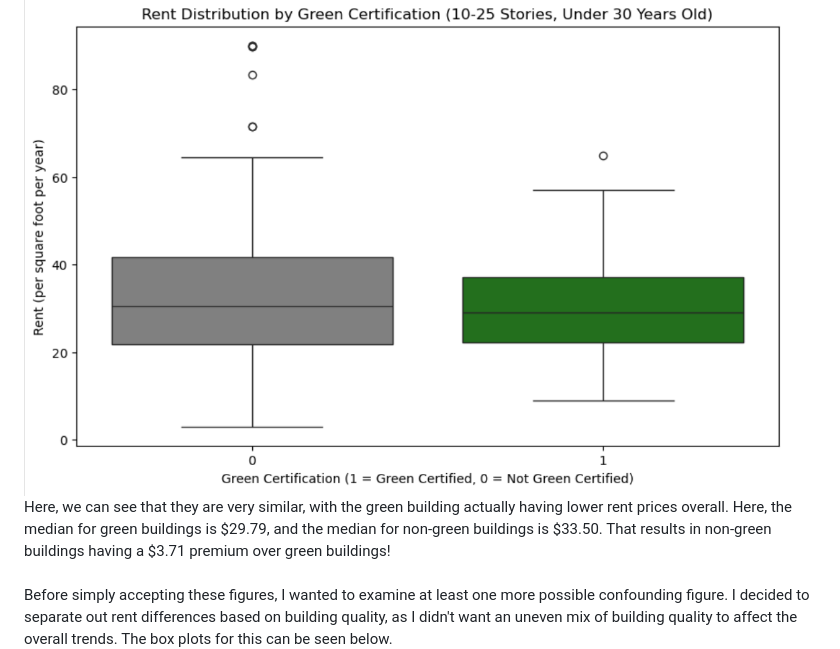
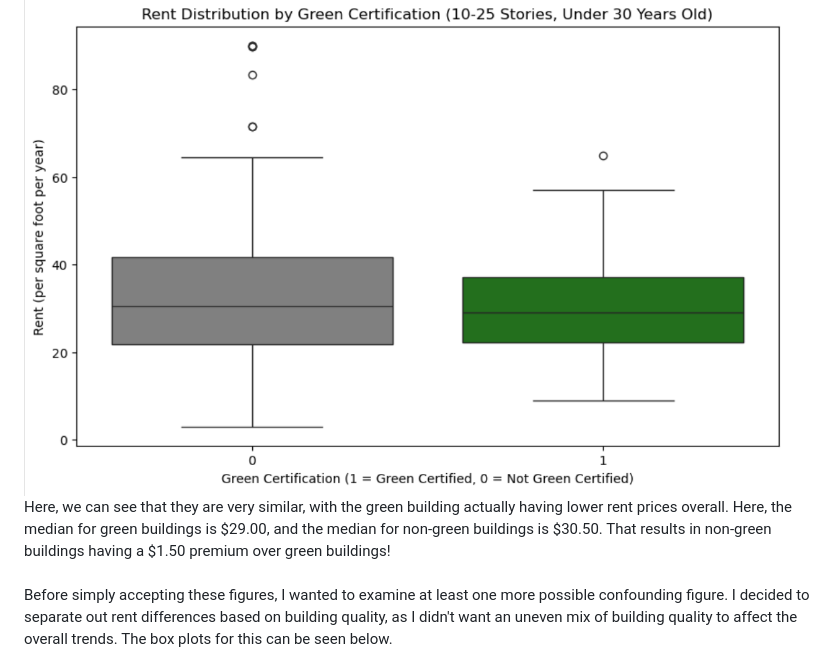
Before and after one commit to lindsaybartol/STA-S380, a Markdown page: README.md, the part around one of its changes. Rendered like a GitHub page.

```diff
--- a/README.md
+++ b/README.md
@@ -59,7 +59,7 @@ Once again, we see that buildings with 10-20 stories have a smaller median diffe
 <br>Now, even though the difference is smaller, one might say that it is still a premium. However, let's examine how these two effects work together. To do so, I am going to reduce the dataframe down to buildings that are more similar to our potential building. I initially filtered the dataframe to only include buildings under 25 years old and with 10-20 stories, but this reduced the dataframe down to under 700 buildings To retain at least 1000 observations, I changed it to buildings under 30 years old and with 10-25 stories. This resulted in a dataframe with almost 1200 observations.
 <br>After filtering the data down to focus on buildings more similar to ours, I plotted a box plot to show the difference in rent prices.
 ![Rent Filtered](rent_adjusted.png)
-Here, we can see that they are very similar, with the green building actually having lower rent prices overall. Here, the median for green buildings is $29.79, and the median for non-green buildings is $33.50. That results in non-green buildings having a $3.71 premium over green buildings!
+Here, we can see that they are very similar, with the green building actually having lower rent prices overall. Here, the median for green buildings is $29.00, and the median for non-green buildings is $30.50. That results in non-green buildings having a $1.50 premium over green buildings!
 <br>Before simply accepting these figures, I wanted to examine at least one more possible confounding figure. I decided to separate out rent differences based on building quality, as I didn't want an uneven mix of building quality to affect the overall trends. The box plots for this can be seen below.
 ![Rent Filtered and Based on Classes](rent_adjusted_classes.png)
 As we can see, the green buildings in both categories still have lower rent prices, so this does not affect our conclusions.
```
Also changed, not shown: other parts of README.md (+1 -1 lines).
